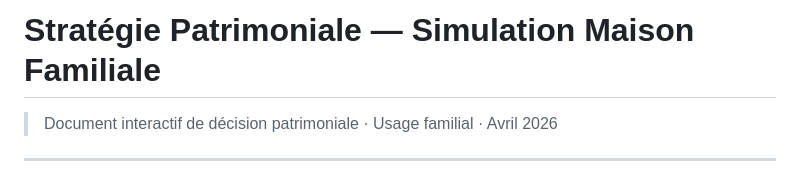
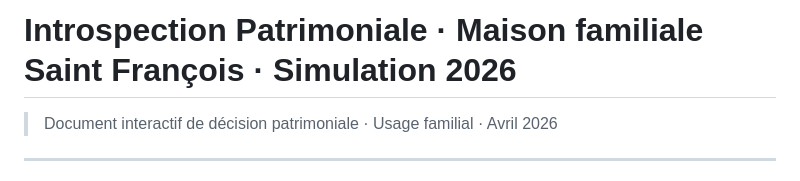
Before and after one commit to Noah-Consultant/maison-saintFrancois, a Markdown page: README.md, the part around the change. GitHub-like rendering.

Commit message:
Update project title and description in README

```diff
--- a/README.md
+++ b/README.md
@@ -1,4 +1,4 @@
-# Stratégie Patrimoniale — Simulation Maison Familiale
+# Introspection Patrimoniale · Maison familiale Saint François · Simulation 2026
 
 > Document interactif de décision patrimoniale · Usage familial · Avril 2026
 
```
